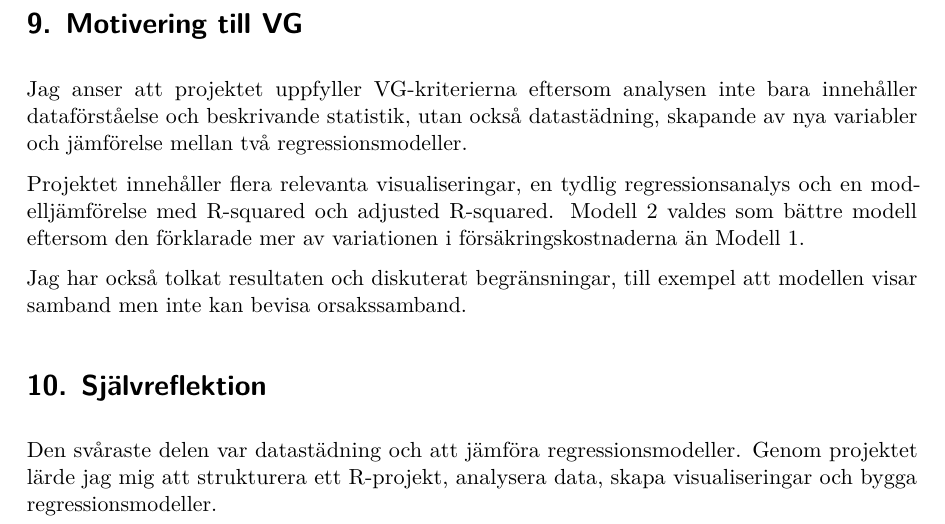
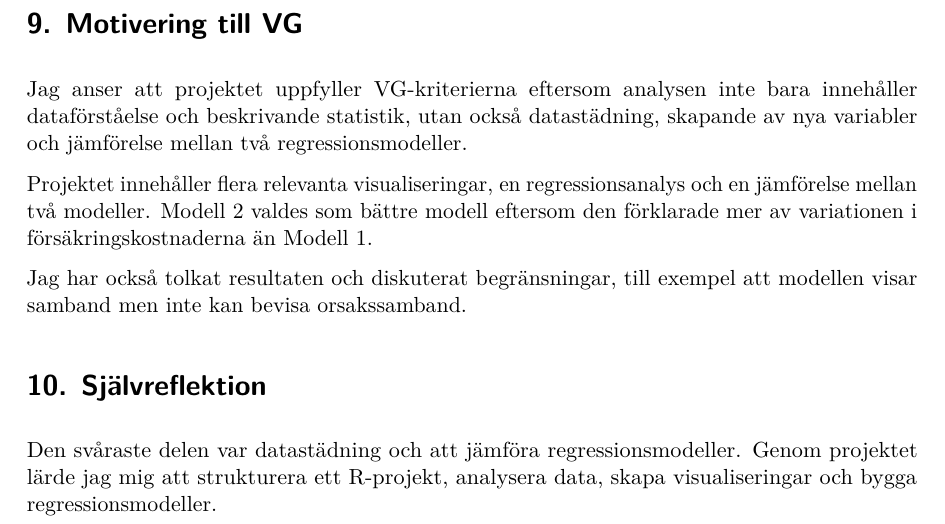
Before and after one commit to Henri1979/insurance_costs_r_analysis, a Quarto document (report/insurance_report.qmd): part of page 7 of 7, cut so that both start at the same text. The pictures show the output file report/insurance_report.pdf that the author committed with the source.

Commit message:
Finalize project

```diff
--- a/report/insurance_report.qmd
+++ b/report/insurance_report.qmd
@@ -144,7 +144,7 @@ De tydligaste faktorerna för högre försäkringskostnader var rökning, kronis
 
 Jag anser att projektet uppfyller VG-kriterierna eftersom analysen inte bara innehåller dataförståelse och beskrivande statistik, utan också datastädning, skapande av nya variabler och jämförelse mellan två regressionsmodeller.
 
-Projektet innehåller flera relevanta visualiseringar, en tydlig regressionsanalys och en modelljämförelse med R-squared och adjusted R-squared. Modell 2 valdes som bättre modell eftersom den förklarade mer av variationen i försäkringskostnaderna än Modell 1.
+Projektet innehåller flera relevanta visualiseringar, en regressionsanalys och en jämförelse mellan två modeller. Modell 2 valdes som bättre modell eftersom den förklarade mer av variationen i försäkringskostnaderna än Modell 1.
 
 Jag har också tolkat resultaten och diskuterat begränsningar, till exempel att modellen visar samband men inte kan bevisa orsakssamband.
 
```
Also changed, not shown: report/insurance_report.pdf.
